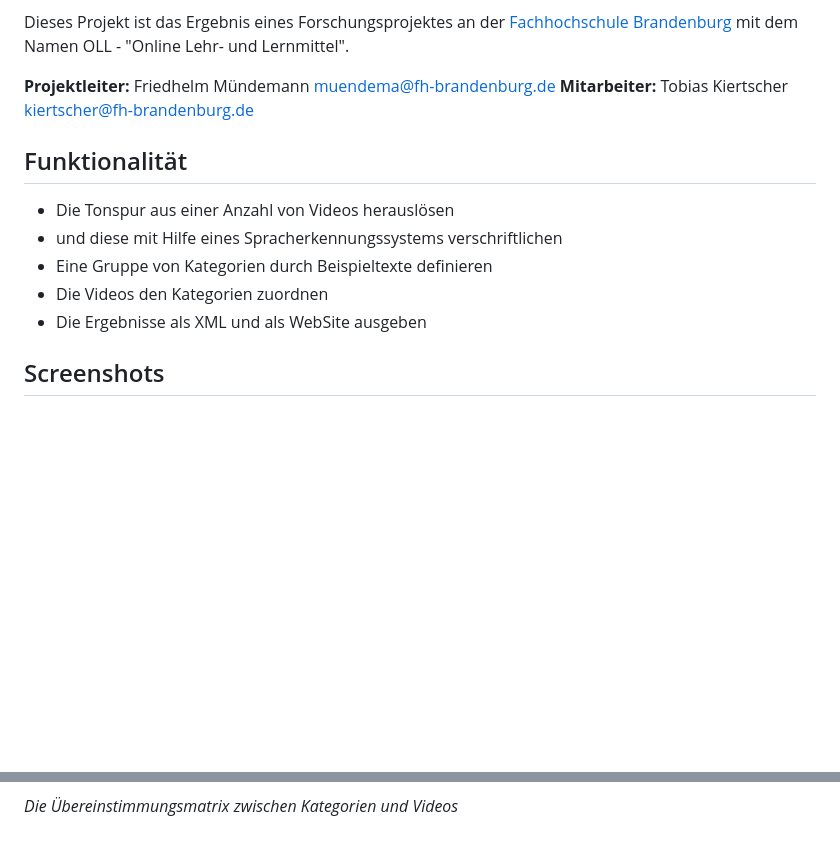
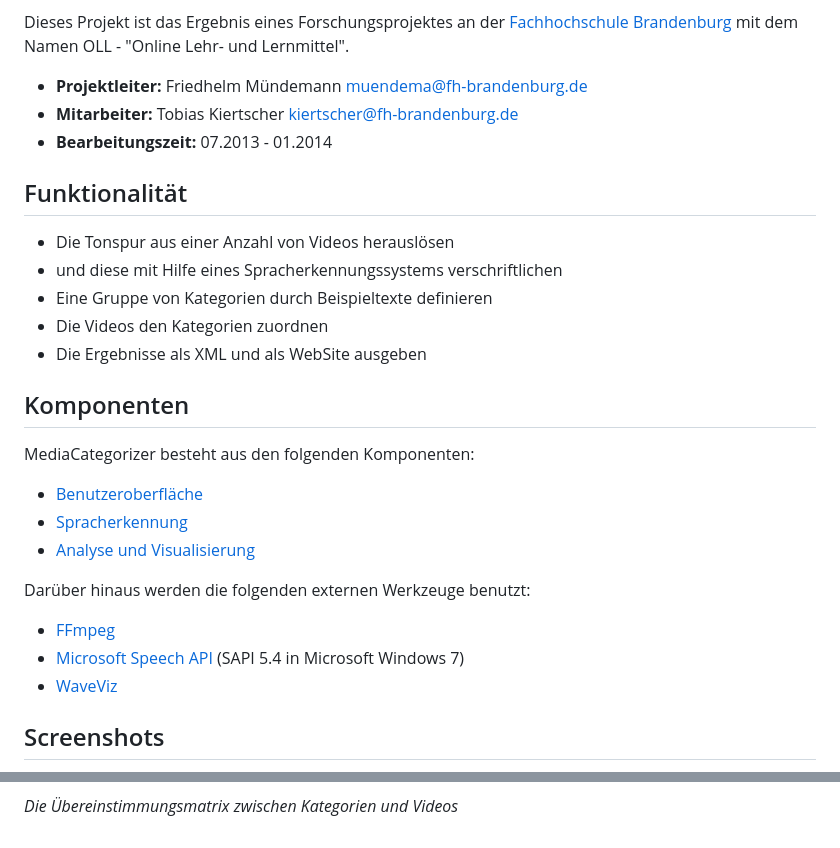
Before and after one commit to mastersign/mediacategorizer, a Markdown page: README.md, 2 parts joined by grey strips. Rendered like a GitHub page; blank space fills up the shorter version.

Commit message:
README vervollständigt

```diff
--- a/README.md
+++ b/README.md
@@ -7,8 +7,9 @@ Eine Windows-Anwendung zur Verschriftlichung und Kategorisierung von Videos mit
 
 Dieses Projekt ist das Ergebnis eines Forschungsprojektes an der [Fachhochschule Brandenburg][fhb] mit dem Namen OLL - "Online Lehr- und Lernmittel".
 
-**Projektleiter:** Friedhelm Mündemann <muendema@fh-brandenburg.de>
-**Mitarbeiter:** Tobias Kiertscher <kiertscher@fh-brandenburg.de>
+* **Projektleiter:** Friedhelm Mündemann <muendema@fh-brandenburg.de>
+* **Mitarbeiter:** Tobias Kiertscher <kiertscher@fh-brandenburg.de>
+* **Bearbeitungszeit:** 07.2013 - 01.2014
 
 Funktionalität
 --------------
@@ -18,6 +19,21 @@ Funktionalität
 * Eine Gruppe von Kategorien durch Beispieltexte definieren
 * Die Videos den Kategorien zuordnen
 * Die Ergebnisse als XML und als WebSite ausgeben
+
+Komponenten
+-----------
+
+MediaCategorizer besteht aus den folgenden Komponenten:
+
+* [Benutzeroberfläche][mc-ui]
+* [Spracherkennung][mc-transcripter]
+* [Analyse und Visualisierung][mc-distillery]
+
+Darüber hinaus werden die folgenden externen Werkzeuge benutzt:
+
+* [FFmpeg][ffmpeg]
+* [Microsoft Speech API][mssapi] (SAPI 5.4 in Microsoft Windows 7)
+* [WaveViz][waveviz]
 
 Screenshots
 -----------
@@ -35,4 +57,5 @@ _Die Übereinstimmungsmatrix zwischen Kategorien und Videos_
 
 [logo]: docs/images/MediaCategorizer.png
 [ui-page-process]: docs/images/ui-page-process.png
+[video-word]: docs/images/video_word.png
 [matrix]: docs/images/matrix.png
```
Also changed, not shown: other parts of README.md (+6 -0 lines), docs/images/video_word.png (added).
